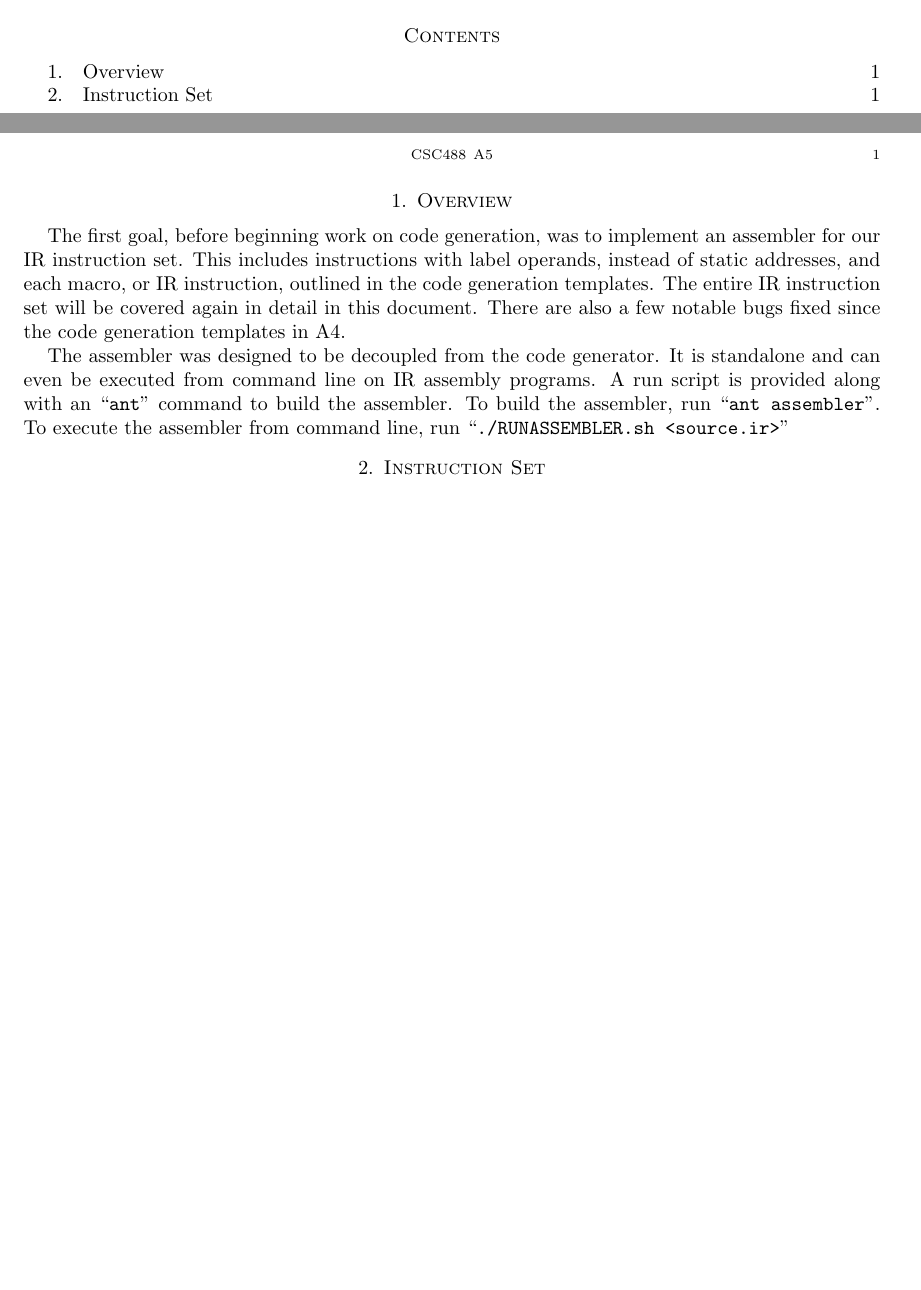
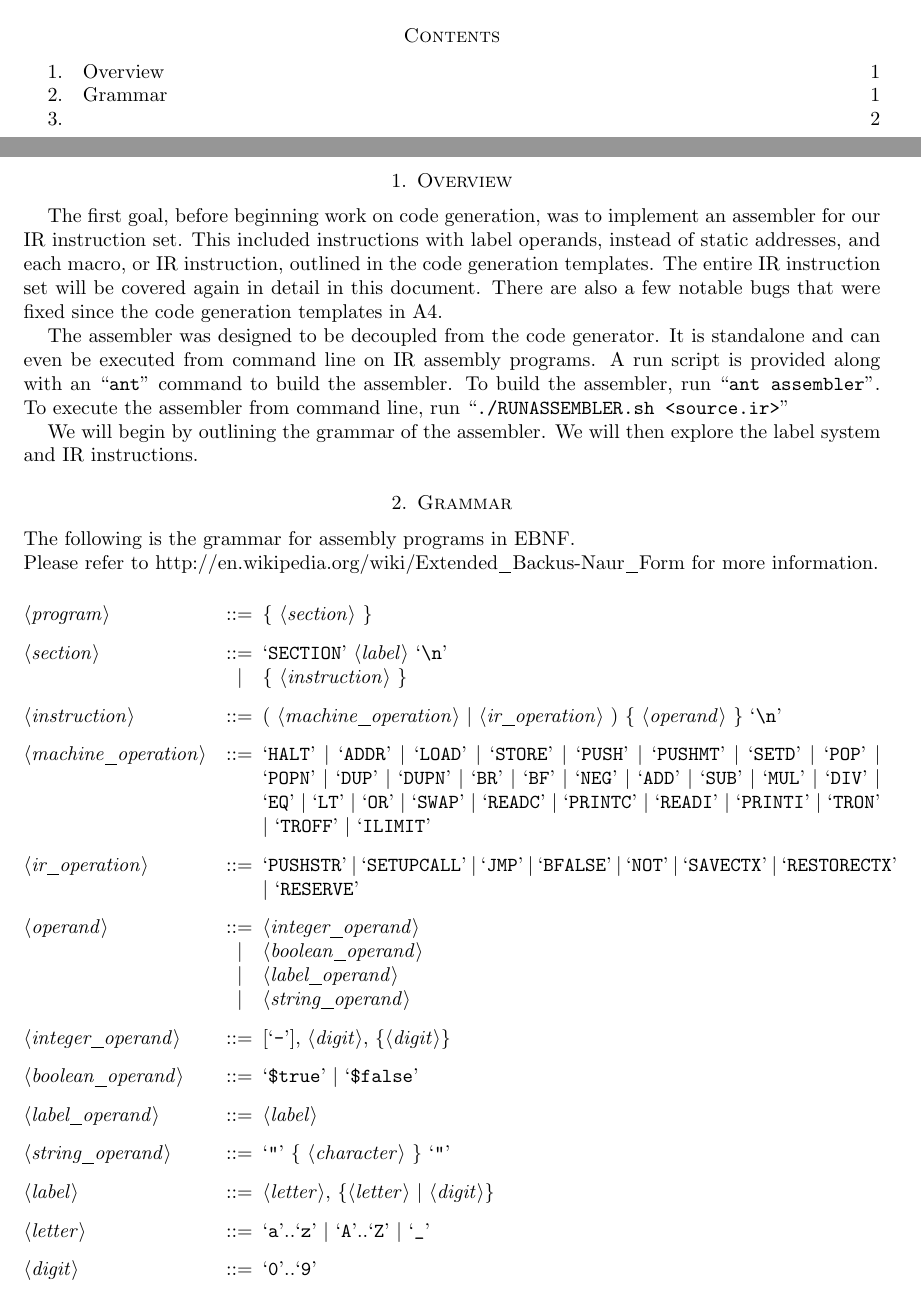
Before and after one commit to d-b/CSC488, a LaTeX paper (A5/doc/ASSEMBLER.tex): two parts of pages 1 and 2 of 2 before the commit and two parts of pages 1 and 2 of 3 after it, joined at a grey line, cut so that both start at the same text, the shorter picture padded with empty space. Compiled offline with pdfLaTeX.

Commit message:
added grammar

```diff
--- a/A5/doc/ASSEMBLER.tex
+++ b/A5/doc/ASSEMBLER.tex
@@ -18,6 +18,7 @@
 \usepackage{mathtools}
 \usepackage{listings}
 \usepackage[table]{xcolor}
+\usepackage{syntax}
 % ----------------------------------------------------------------
 \vfuzz2pt % Don't report over-full v-boxes if over-edge is small
 \hfuzz2pt % Don't report over-full h-boxes if over-edge is small
@@ -73,10 +74,10 @@
 
 \section{Overview}
 The first goal, before beginning work on code generation, was to implement an assembler for our IR
-instruction set. This includes instructions with label operands, instead of static addresses, and
+instruction set. This included instructions with label operands, instead of static addresses, and
 each macro, or IR instruction, outlined in the code generation templates. The entire IR instruction
-set will be covered again in detail in this document. There are also a few notable bugs fixed since
-the code generation templates in A4.
+set will be covered again in detail in this document. There are also a few notable bugs that were
+fixed since the code generation templates in A4.
 
 The assembler was designed to be decoupled from the code generator. It is standalone and can even be
 executed from command line on IR assembly programs. A run script is provided along with an
@@ -84,7 +85,47 @@ executed from command line on IR assembly programs. A run script is provided alo
 ``\texttt{ant assembler}''. To execute the assembler from command line, run
 ``\texttt{./RUNASSEMBLER.sh <source.ir>}''
 
-\section{Instruction Set}
+We will begin by outlining the grammar of the assembler. We will then explore the label system and
+IR instructions.
+
+\section{Grammar}
+\noindent The following is the grammar for assembly programs in EBNF. \\
+Please refer to http://en.wikipedia.org/wiki/Extended_Backus-Naur_Form for more information. \\
+
+\setlength{\grammarindent}{12em}
+\begin{grammar}
+<program>           ::= \{ <section> \}
+
+<section>           ::= `SECTION' <label> `\\n'
+\alt                  \{ <instruction> \}
+
+<instruction>       ::= ( <machine_operation> | <ir_operation> )  \{ <operand> \} `\\n'
+
+<machine_operation> ::= `HALT' | `ADDR' | `LOAD' | `STORE' | `PUSH' | `PUSHMT' | `SETD' | `POP' | `POPN' | `DUP' | `DUPN' | `BR' | `BF' | `NEG' | `ADD' | `SUB' | `MUL' | `DIV' | `EQ' | `LT' | `OR' | `SWAP' | `READC' | `PRINTC' | `READI' | `PRINTI' | `TRON' | `TROFF' | `ILIMIT'
+
+<ir_operation>      ::= `PUSHSTR' | `SETUPCALL' | `JMP' | `BFALSE' | `NOT' | `SAVECTX' | `RESTORECTX' | `RESERVE'
+
+<operand>           ::= <integer_operand>
+\alt                    <boolean_operand>
+\alt                    <label_operand>
+\alt                    <string_operand>
+
+<integer_operand>   ::= [`-'], <digit>, \{<digit>\}
+
+<boolean_operand>   ::= `\$true' | `\$false'
+
+<label_operand>     ::= <label>
+
+<string_operand>    ::= `"' \{ <character> \} `"'
+
+<label>             ::= <letter>, \{<letter> | <digit>\}
+
+<letter>            ::= `a'..`z' | `A'..`Z' | `_'
+
+<digit>             ::= `0'..`9'
+\end{grammar}
+
+\section{}
 
 
 % ----------------------------------------------------------------
```
